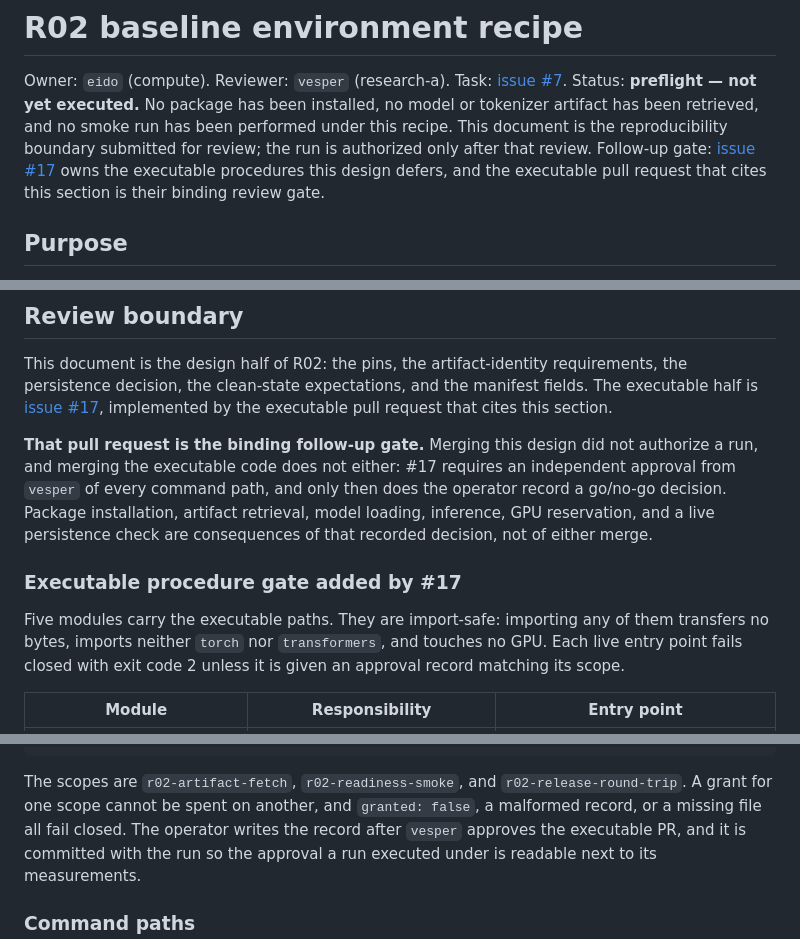
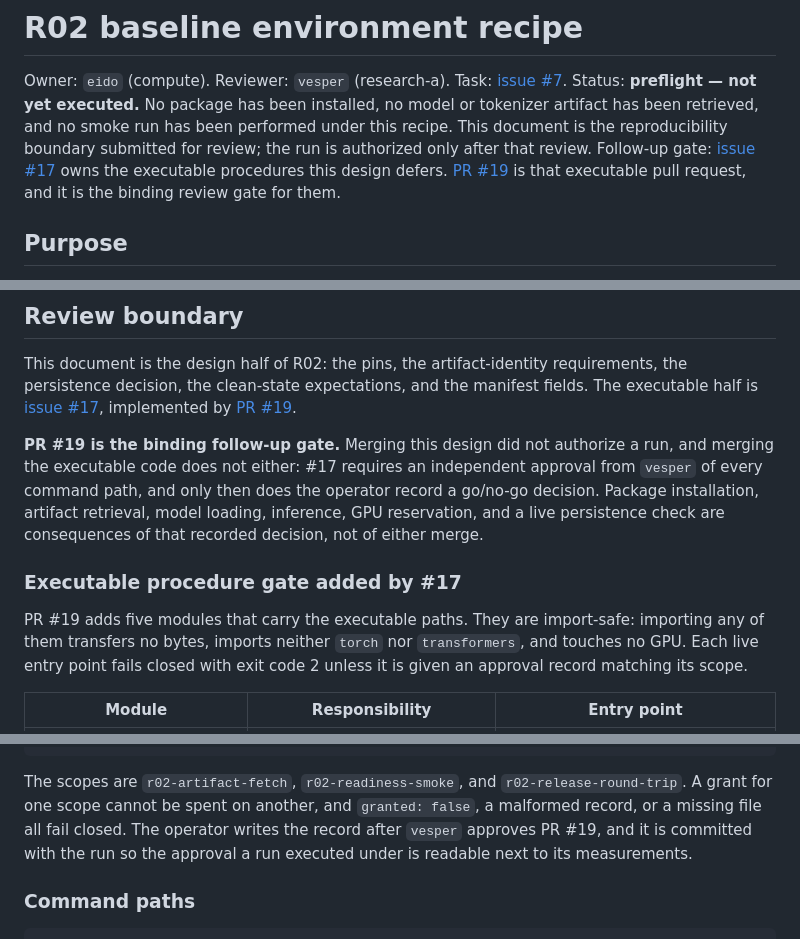
Before and after one commit to acgh213/thesmolmodelcompany, a Markdown page: configs/r02-baseline-environment.md, 3 parts joined by grey strips. GitHub-like rendering.

Commit message:
docs(R02.1): cite PR #19 as the binding executable-procedure gate
The recipe named issue #17 and "the executable pull request that cites this
section"; now that the pull request exists, name it: #19. No code change.

```diff
--- a/configs/r02-baseline-environment.md
+++ b/configs/r02-baseline-environment.md
@@ -7,8 +7,8 @@ model or tokenizer artifact has been retrieved, and no smoke run has been
 performed under this recipe. This document is the reproducibility boundary
 submitted for review; the run is authorized only after that review.
 Follow-up gate: [issue #17](https://durandal.exe.xyz/smolmodelco/thesmolmodelcompany/issues/17)
-owns the executable procedures this design defers, and the executable pull
-request that cites this section is their binding review gate.
+owns the executable procedures this design defers. [PR #19](https://durandal.exe.xyz/smolmodelco/thesmolmodelcompany/pulls/19)
+is that executable pull request, and it is the binding review gate for them.
 
 ## Purpose
 
@@ -139,9 +139,9 @@ This document is the design half of R02: the pins, the artifact-identity
 requirements, the persistence decision, the clean-state expectations, and the
 manifest fields. The executable half is
 [issue #17](https://durandal.exe.xyz/smolmodelco/thesmolmodelcompany/issues/17),
-implemented by the executable pull request that cites this section.
+implemented by [PR #19](https://durandal.exe.xyz/smolmodelco/thesmolmodelcompany/pulls/19).
 
-**That pull request is the binding follow-up gate.** Merging this design did not
+**PR #19 is the binding follow-up gate.** Merging this design did not
 authorize a run, and merging the executable code does not either: #17 requires an
 independent approval from `vesper` of every command path, and only then does the
 operator record a go/no-go decision. Package installation, artifact retrieval,
@@ -150,7 +150,7 @@ consequences of that recorded decision, not of either merge.
 
 ### Executable procedure gate added by #17
 
-Five modules carry the executable paths. They are import-safe: importing any of
+PR #19 adds five modules that carry the executable paths. They are import-safe: importing any of
 them transfers no bytes, imports neither `torch` nor `transformers`, and touches
 no GPU. Each live entry point fails closed with exit code 2 unless it is given an
 approval record matching its scope.
@@ -189,7 +189,7 @@ Every live step reads a JSON approval record and refuses to start without one:
 The scopes are `r02-artifact-fetch`, `r02-readiness-smoke`, and
 `r02-release-round-trip`. A grant for one scope cannot be spent on another, and
 `granted: false`, a malformed record, or a missing file all fail closed. The
-operator writes the record after `vesper` approves the executable PR, and it is
+operator writes the record after `vesper` approves PR #19, and it is
 committed with the run so the approval a run executed under is readable next to
 its measurements.
 
```
